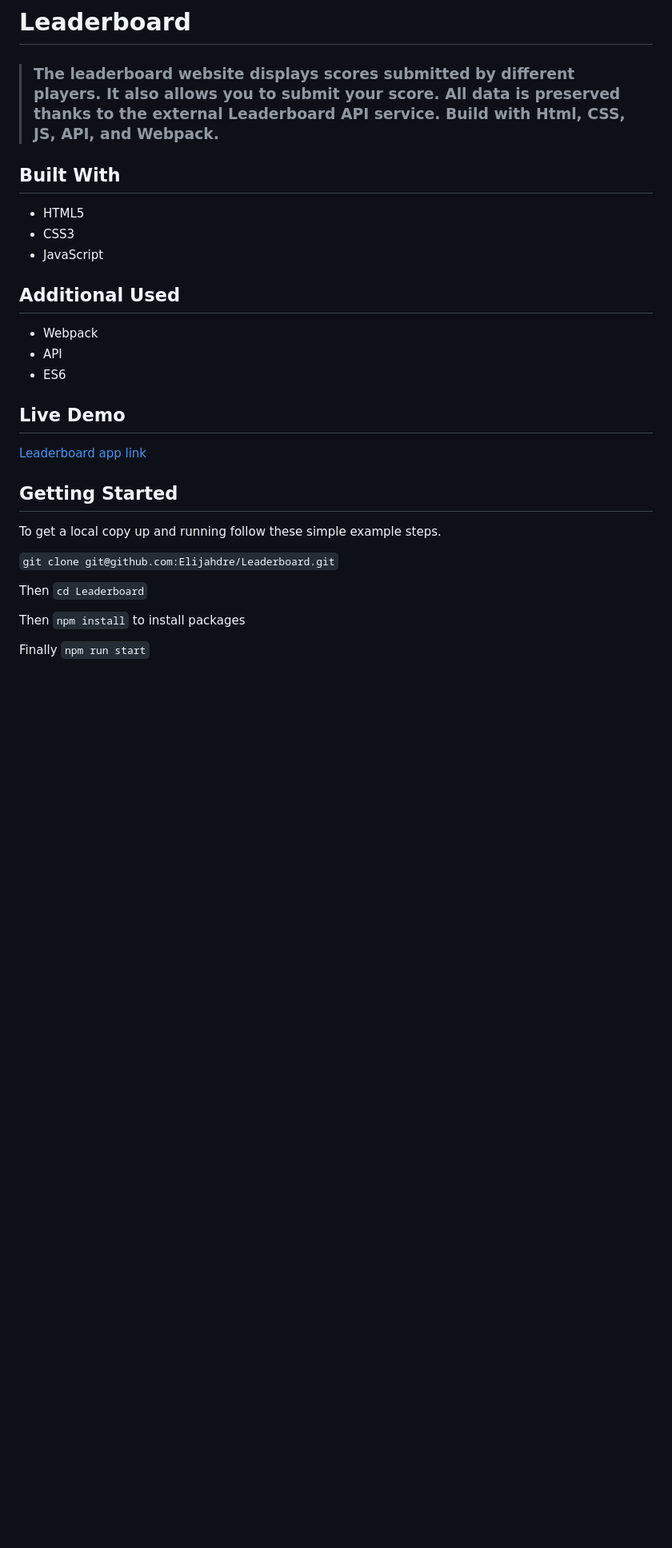
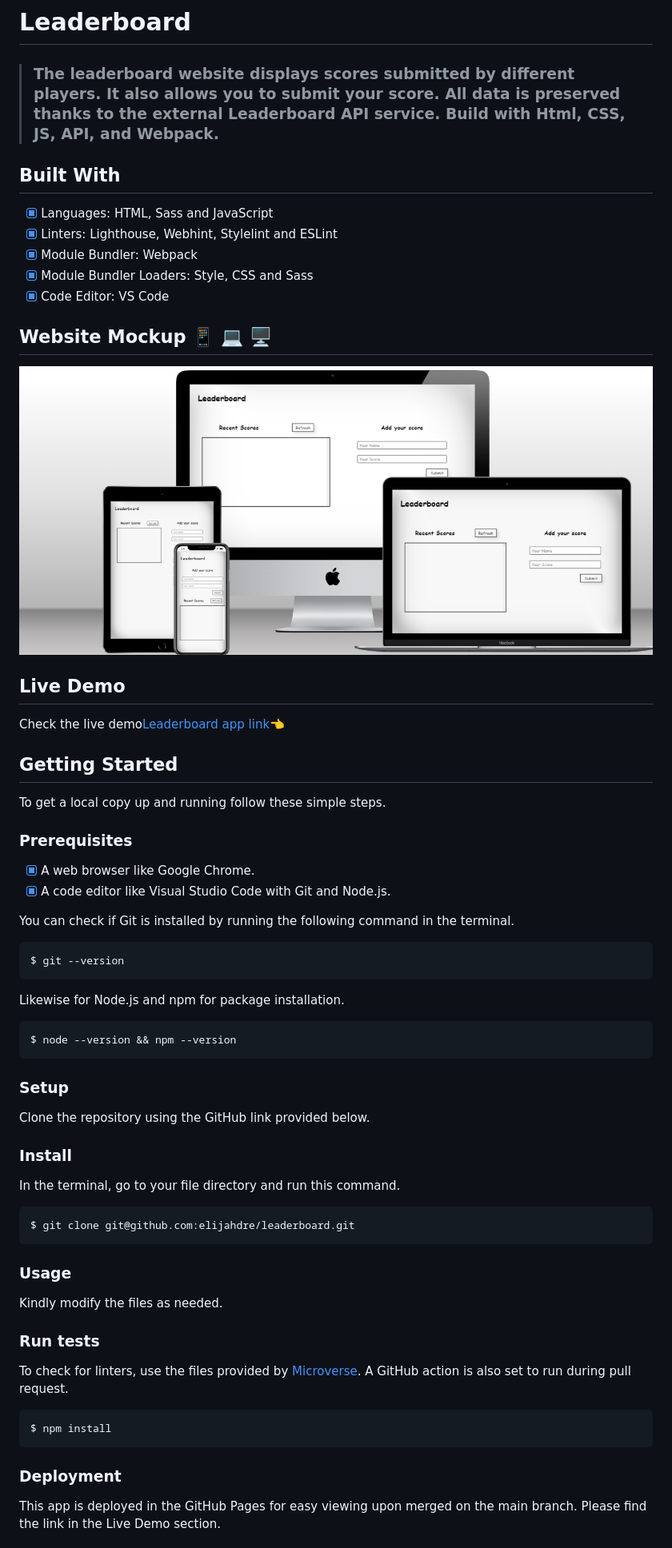
Before and after one commit to Elijahdre/Leaderboard, a Markdown page: README.md, the part around the change printed below. Shown: that part at 80% size. Drawn GitHub-style; pictures changed too: app_screenshot.png; blank space fills up the shorter version.

````diff
--- a/README.md
+++ b/README.md
@@ -4,34 +4,67 @@
 
 > ### The leaderboard website displays scores submitted by different players. It also allows you to submit your score. All data is preserved thanks to the external Leaderboard API service. Build with Html, CSS, JS, API, and Webpack.
 
-
 ## Built With
 
-- HTML5
-- CSS3
-- JavaScript
+- [x] Languages: HTML, Sass and JavaScript
+- [x] Linters: Lighthouse, Webhint, Stylelint and ESLint
+- [x] Module Bundler: Webpack
+- [x] Module Bundler Loaders: Style, CSS and Sass
+- [x] Code Editor: VS Code
 
-## Additional Used
-
-- Webpack
-- API
-- ES6
+## Website Mockup 📱 💻 🖥️
+![app_screenshot](app_screenshot.png)
 
 ## Live Demo
 
-[Leaderboard app link](https://livedemo.com)
+Check the live demo[Leaderboard app link](https://elijahdre.github.io/Leaderboard/dist/)👈
 
 
 ## Getting Started
 
-To get a local copy up and running follow these simple example steps.
+To get a local copy up and running follow these simple steps.
 
-`git clone git@github.com:Elijahdre/Leaderboard.git`
+### Prerequisites
 
-Then `cd Leaderboard`
+- [x] A web browser like Google Chrome.
+- [x] A code editor like Visual Studio Code with Git and Node.js.
 
-Then `npm install` to install packages
+You can check if Git is installed by running the following command in the terminal.
+```
+$ git --version
+```
 
-Finally `npm run start`
+Likewise for Node.js and npm for package installation.
+```
+$ node --version && npm --version
+```
+
+### Setup
+
+Clone the repository using the GitHub link provided below.
+
+### Install
+
+In the terminal, go to your file directory and run this command.
+
+```
+$ git clone git@github.com:elijahdre/leaderboard.git
+```
+
+### Usage
+
+Kindly modify the files as needed.
+
+### Run tests
+
+To check for linters, use the files provided by [Microverse](https://github.com/microverseinc/linters-config). A GitHub action is also set to run during pull request.
+```
+$ npm install
+```
+
+### Deployment
+
+This app is deployed in the GitHub Pages for easy viewing upon merged on the main branch.
+Please find the link in the Live Demo section.
 
 
````
Also changed, not shown: other parts of README.md (+7 -9 lines).
